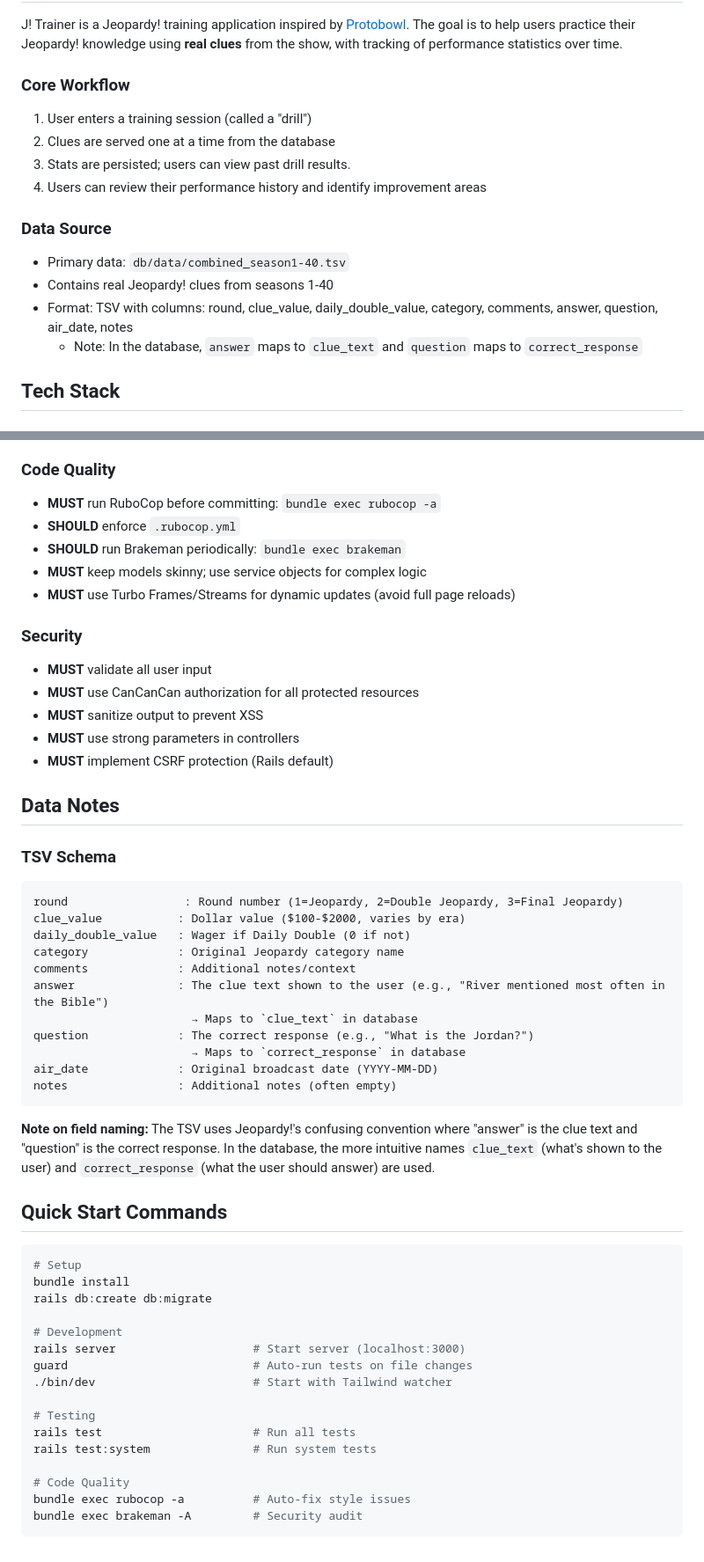
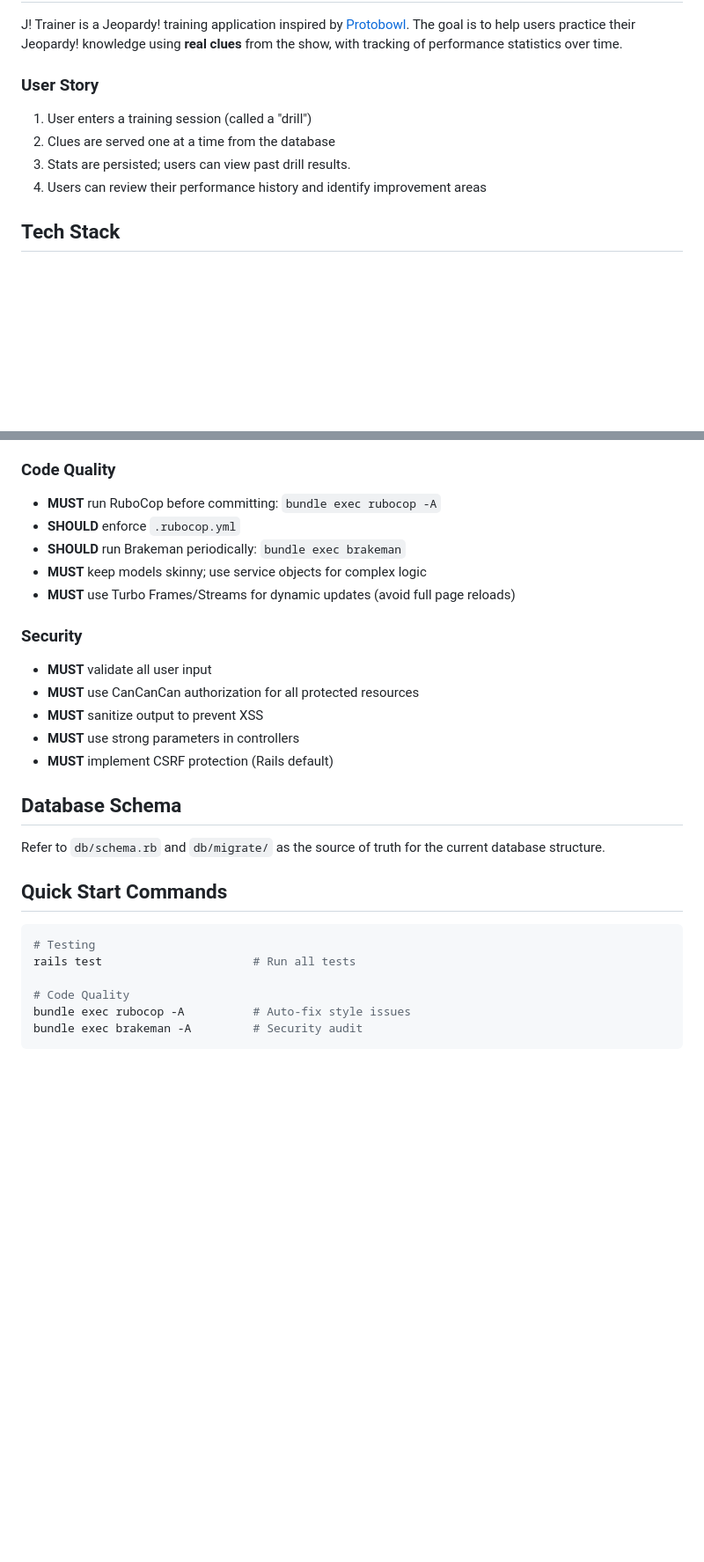
Before and after one commit to sean-garwood/j_trainer, a Markdown page: .github/copilot-instructions.md, 2 parts joined by grey strips. Shown at 88% size. GitHub-like rendering; blank space fills up the shorter version.

Commit message:
Update copilot-instructions.md based on review feedback
Co-authored-by: sean-garwood <25289388+sean-garwood@users.noreply.github.com>

````diff
--- a/.github/copilot-instructions.md
+++ b/.github/copilot-instructions.md
@@ -4,19 +4,12 @@
 
 J! Trainer is a Jeopardy! training application inspired by [Protobowl](https://protobowl.com/jeopardy/lobby). The goal is to help users practice their Jeopardy! knowledge using **real clues** from the show, with tracking of performance statistics over time.
 
-### Core Workflow
+### User Story
 
 1. User enters a training session (called a "drill")
 1. Clues are served one at a time from the database
 1. Stats are persisted; users can view past drill results.
 1. Users can review their performance history and identify improvement areas
-
-### Data Source
-
-- Primary data: `db/data/combined_season1-40.tsv`
-- Contains real Jeopardy! clues from seasons 1-40
-- Format: TSV with columns: round, clue_value, daily_double_value, category, comments, answer, question, air_date, notes
-  - Note: In the database, `answer` maps to `clue_text` and `question` maps to `correct_response`
 
 ## Tech Stack
 
@@ -84,7 +77,7 @@ DrillClue (tracks individual clue attempts)
 
 ### Code Quality
 
-- **MUST** run RuboCop before committing: `bundle exec rubocop -a`
+- **MUST** run RuboCop before committing: `bundle exec rubocop -A`
 - **SHOULD** enforce `.rubocop.yml`
 - **SHOULD** run Brakeman periodically: `bundle exec brakeman`
 - **MUST** keep models skinny; use service objects for complex logic
@@ -98,43 +91,17 @@ DrillClue (tracks individual clue attempts)
 - **MUST** use strong parameters in controllers
 - **MUST** implement CSRF protection (Rails default)
 
-## Data Notes
+## Database Schema
 
-### TSV Schema
-
-```
-round                 : Round number (1=Jeopardy, 2=Double Jeopardy, 3=Final Jeopardy)
-clue_value           : Dollar value ($100-$2000, varies by era)
-daily_double_value   : Wager if Daily Double (0 if not)
-category             : Original Jeopardy category name
-comments             : Additional notes/context
-answer               : The clue text shown to the user (e.g., "River mentioned most often in the Bible")
-                       → Maps to `clue_text` in database
-question             : The correct response (e.g., "What is the Jordan?")
-                       → Maps to `correct_response` in database
-air_date             : Original broadcast date (YYYY-MM-DD)
-notes                : Additional notes (often empty)
-```
-
-**Note on field naming:** The TSV uses Jeopardy!'s confusing convention where "answer" is the clue text and "question" is the correct response. In the database, the more intuitive names `clue_text` (what's shown to the user) and `correct_response` (what the user should answer) are used.
+Refer to `db/schema.rb` and `db/migrate/` as the source of truth for the current database structure.
 
 ## Quick Start Commands
 
 ```bash
-# Setup
-bundle install
-rails db:create db:migrate
-
-# Development
-rails server                    # Start server (localhost:3000)
-guard                           # Auto-run tests on file changes
-./bin/dev                       # Start with Tailwind watcher
-
 # Testing
 rails test                      # Run all tests
-rails test:system               # Run system tests
 
 # Code Quality
-bundle exec rubocop -a          # Auto-fix style issues
+bundle exec rubocop -A          # Auto-fix style issues
 bundle exec brakeman -A         # Security audit
 ```
````
